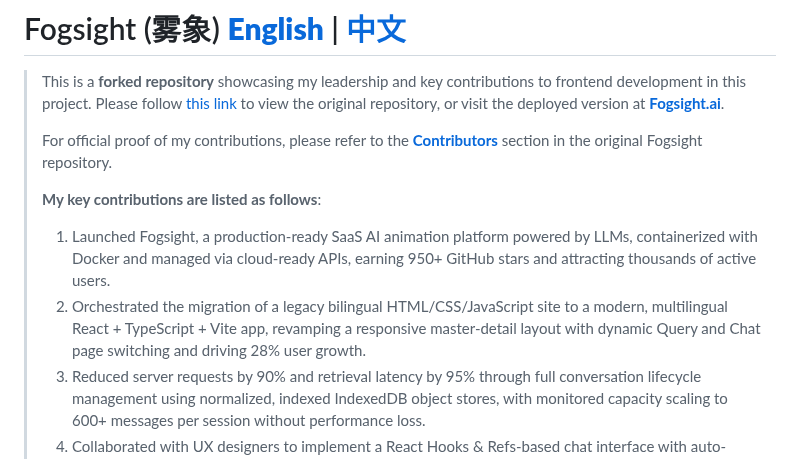
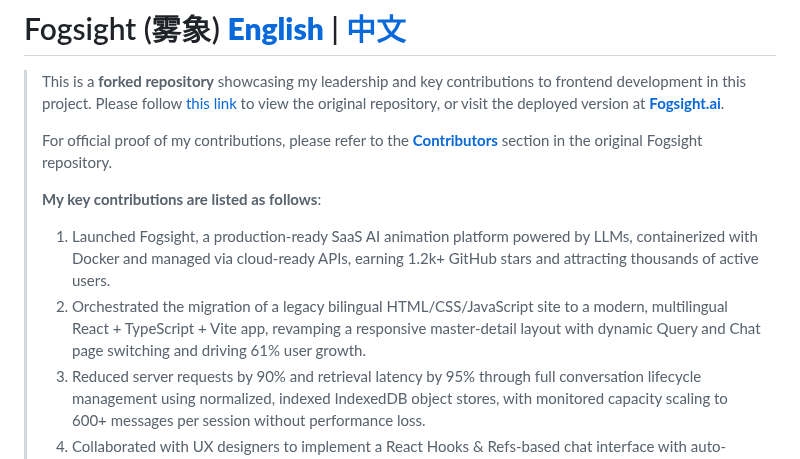
Before and after one commit to zhichzhang/fogsight, a Markdown page: readme.md, the part around the change. Rendered like a GitHub page.

```diff
--- a/readme.md
+++ b/readme.md
@@ -5,8 +5,8 @@
 > For official proof of my contributions, please refer to the [**Contributors**](https://github.com/fogsightai/fogsight?tab=readme-ov-file#contributors) section in the original Fogsight repository.
 >
 > **My key contributions are listed as follows**:
-> 1. Launched Fogsight, a production-ready SaaS AI animation platform powered by LLMs, containerized with Docker and managed via cloud-ready APIs, earning 950+ GitHub stars and attracting thousands of active users.
-> 2. Orchestrated the migration of a legacy bilingual HTML/CSS/JavaScript site to a modern, multilingual React + TypeScript + Vite app, revamping a responsive master-detail layout with dynamic Query and Chat page switching and driving 28% user growth.
+> 1. Launched Fogsight, a production-ready SaaS AI animation platform powered by LLMs, containerized with Docker and managed via cloud-ready APIs, earning 1.2k+ GitHub stars and attracting thousands of active users.
+> 2. Orchestrated the migration of a legacy bilingual HTML/CSS/JavaScript site to a modern, multilingual React + TypeScript + Vite app, revamping a responsive master-detail layout with dynamic Query and Chat page switching and driving 61% user growth.
 > 3. Reduced server requests by 90% and retrieval latency by 95% through full conversation lifecycle management using normalized, indexed IndexedDB object stores, with monitored capacity scaling to 600+ messages per session without performance loss.
 > 4. Collaborated with UX designers to implement a React Hooks & Refs-based chat interface with auto-scroll, interactive live code viewers, animation previews, and HTML animation-to-video conversion, ensuring seamless UX while preventing state leakage.
 
```
